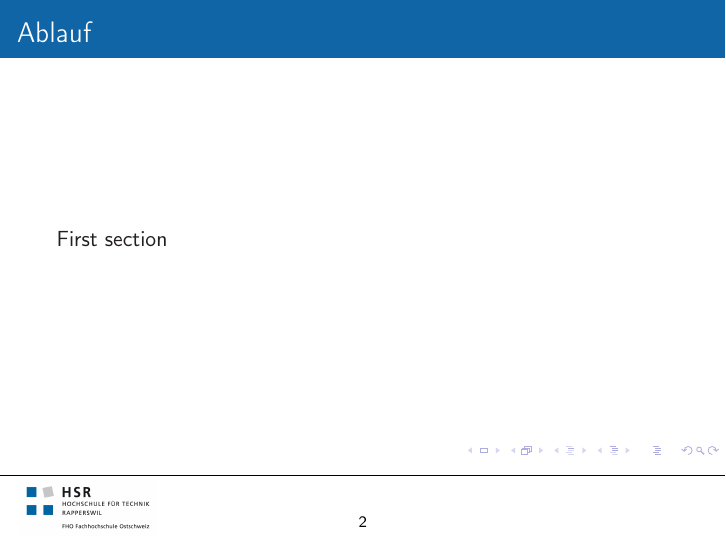
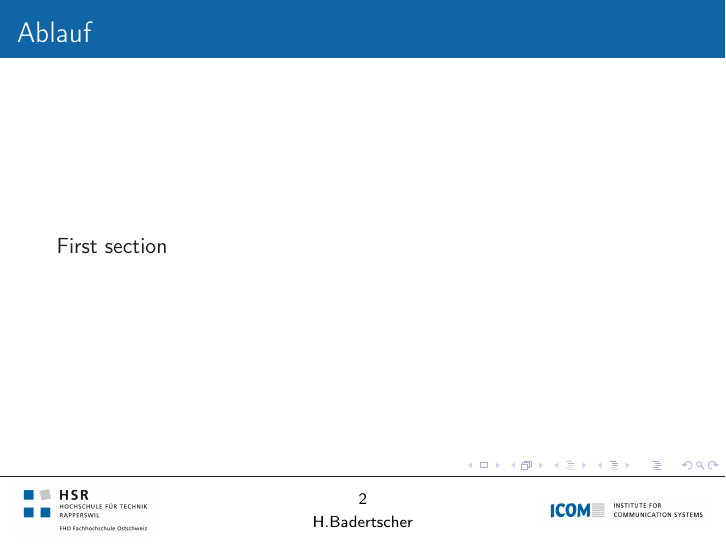
Before and after one commit to HBadertscher/HSRPresentation, LaTeX slides (presentation.tex, which reads header/hsrBeamerTheme.tex): page 2 of 3. Compiled offline with pdfLaTeX.

Commit message:
Beautiful footline

```diff
--- a/header/hsrBeamerTheme.tex
+++ b/header/hsrBeamerTheme.tex
@@ -93,13 +93,20 @@
 % Footer
 \setbeamertemplate{footline}
 {
-	\pgfdeclareimage[width=2.5cm]{HSRLogo}{header/HSR_Logo_RGB_72.jpg}%
-	\begin{beamercolorbox}[sep=1em,wd=\paperwidth,leftskip=0.5cm,rightskip=0.5cm]{HSRSchwarz}
-		\hrule
-		\vspace{0.55cm}
-		\pgfbox[left,center]{\hspace{0.3cm}\pgfuseimage{HSRLogo}}
-		\hfil
-		\scriptsize{\insertframenumber}
-	\end{beamercolorbox}%
+	\begin{tikzpicture}
+		\useasboundingbox (0,0) rectangle (\the\paperwidth,1.2cm);
+		\draw[color=HSRSchwarz] (0,1.2cm) -- (\the\paperwidth,1.2cm);
+
+		\node[inner sep=0pt,anchor=west] at (1em,0.6cm)  {\includegraphics[width=2.5cm]{header/HSR_Logo_RGB_72.jpg}};
+
+		\node[inner sep=0pt,anchor=center] at (0.5*\the\paperwidth,0.8cm){\scriptsize{\insertframenumber}};
+		\node[inner sep=0pt,anchor=center] at (0.5*\the\paperwidth,0.4cm){\scriptsize{\AuthorShort}};
+
+		\ifdefempty{\Institute}{}{
+			\node[inner sep=0pt,anchor=east] at (\the\paperwidth-1em,0.6cm) {\includegraphics[width=3cm]{\Institute}};
+		}
+
+	\end{tikzpicture}
 }
+
 % % % % % % % % % % % % % % % % % % % % % % % % % % % % % % % % % % % % % % % % %
```
